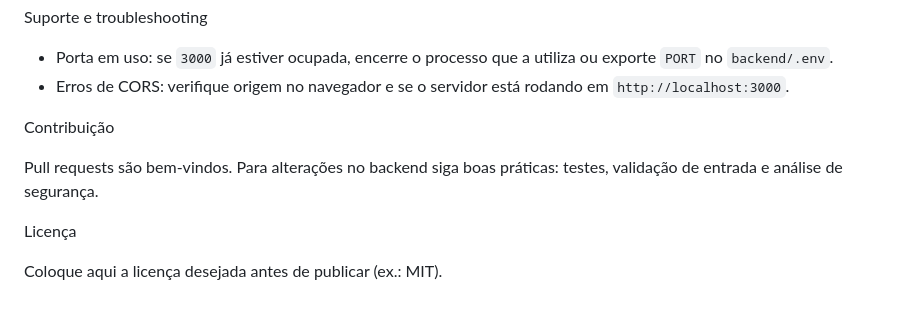
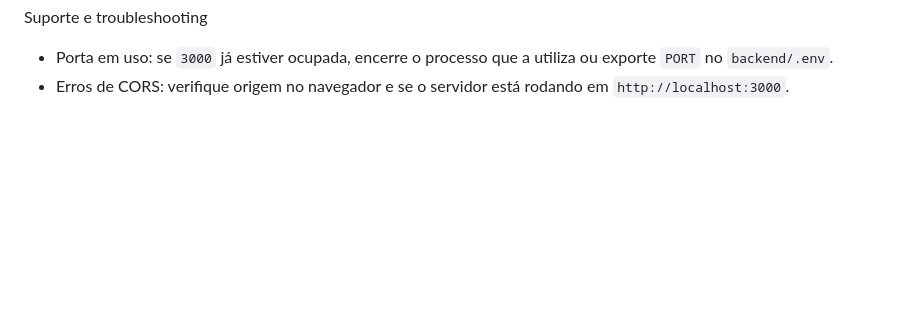
Before and after one commit to Nut1fn/gerenciador-de-clientes, a Markdown page: README.md, the part around the change. Rendered like a GitHub page; blank space fills up the shorter version.

```diff
--- a/README.md
+++ b/README.md
@@ -141,11 +141,3 @@ Suporte e troubleshooting
 
 - Porta em uso: se `3000` já estiver ocupada, encerre o processo que a utiliza ou exporte `PORT` no `backend/.env`.
 - Erros de CORS: verifique origem no navegador e se o servidor está rodando em `http://localhost:3000`.
-
-Contribuição
-
-Pull requests são bem-vindos. Para alterações no backend siga boas práticas: testes, validação de entrada e análise de segurança.
-
-Licença
-
-Coloque aqui a licença desejada antes de publicar (ex.: MIT).
```
